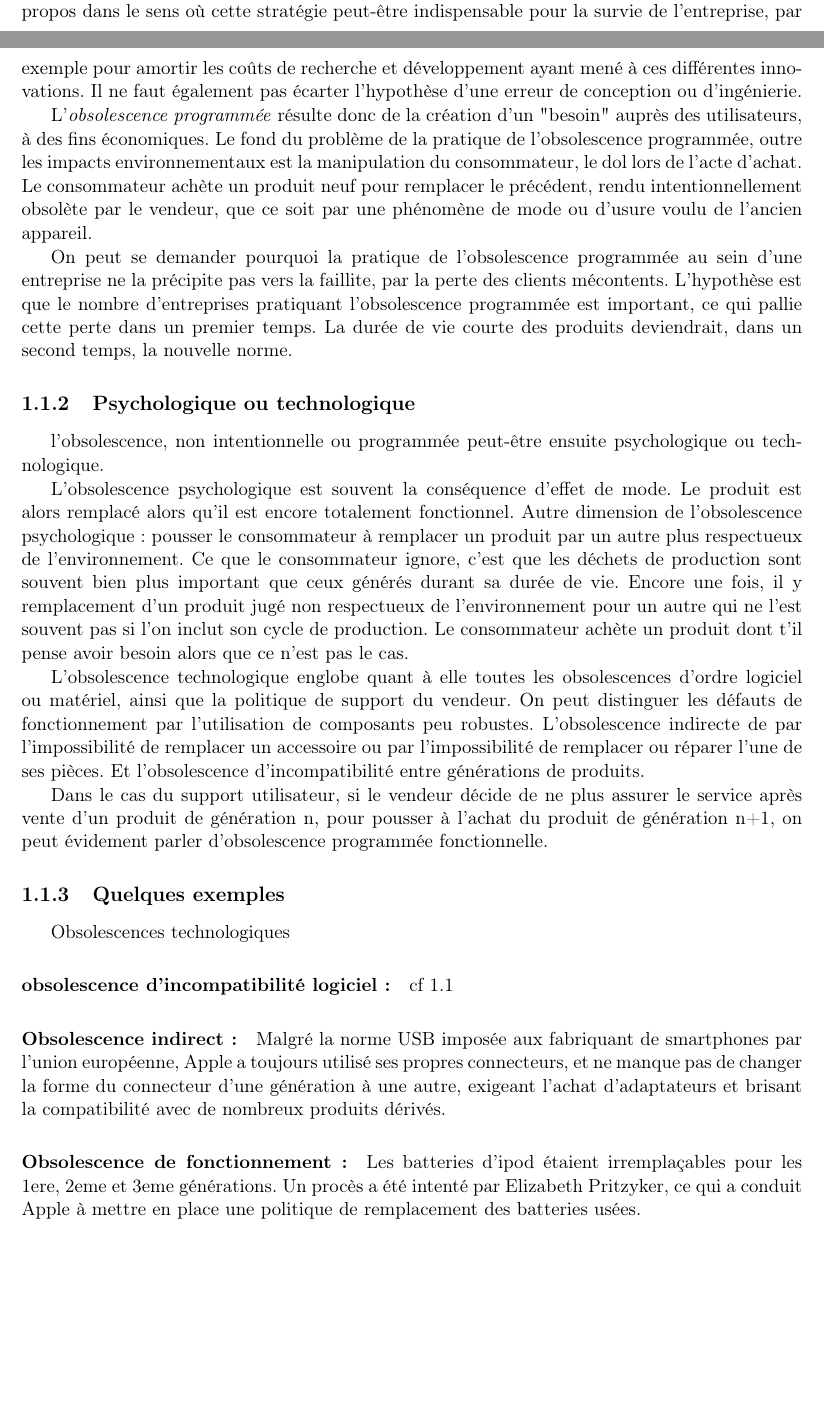
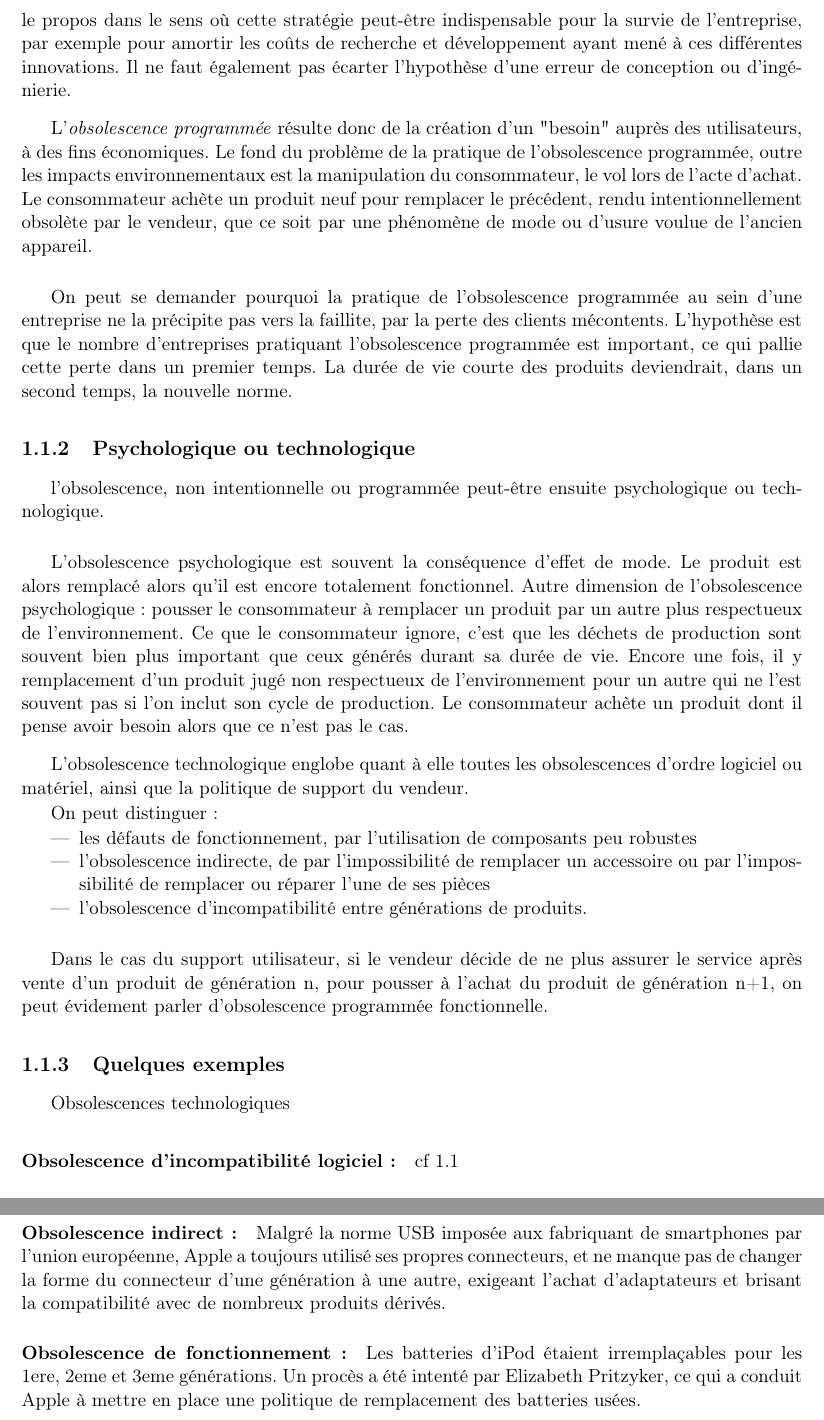
Before and after one commit to Entilore/Mono, a LaTeX document (Rapport/main.tex, which reads Rapport/c1/s1/ss1/subsection.tex, Rapport/c1/s1/ss2/subsection.tex, Rapport/c1/s1/ss3/subsection.tex): two parts of pages 5 and 6 of 36 before the commit and two parts of pages 6 and 7 of 37 after it, joined at a grey line, cut so that both start at the same text, the shorter picture padded with empty space. Compiled offline with pdfLaTeX.

Commit message:
Corrections in c1/s1

```diff
--- a/Rapport/c1/s1/ss1/subsection.tex
+++ b/Rapport/c1/s1/ss1/subsection.tex
@@ -7,8 +8,11 @@ Cependant l'hypothèse d'obsolescence intentionnelle, programmée, subsiste.
 En effet l'acte de remplacement, voire de réparation si celui-ci est payant, permet à l'entreprise de multiplier ses prestations et donc ses bénéfices.
 On peut ainsi distinguer deux types d'obsolescence, l'obsolescence programmée, ou volonté de réduction de la durée de vie d’un produit et l'obsolescence non intentionnelle, comme dit plus haut, suite logique et justifiée d’une innovation.
 
-Cependant si une entreprise déploie intentionnellement des fonctionnalités toutes créées à une date \textit{T}, sur différentes générations de produits pour pousser le consommateur à remplacer son produit à chaque génération, on peut considérer cette pratique comme étant de l'obsolescence programmée. Dans chaque suspicion d’obsolescence intentionnelle, il faut toutefois mesurer le propos dans le sens où cette stratégie peut-être indispensable pour la survie de l’entreprise, par exemple pour amortir les coûts de recherche et développement ayant mené à ces différentes innovations. Il ne faut également pas écarter l’hypothèse d’une erreur de conception ou d'ingénierie.
+\bigbreak
+Inversement, si une entreprise déploie intentionnellement des fonctionnalités toutes créées à une date \textit{T}, sur différentes générations de produits pour pousser le consommateur à remplacer son produit à chaque génération, on peut considérer cette pratique comme étant de l'obsolescence programmée. Dans chaque suspicion d’obsolescence intentionnelle, il faut toutefois mesurer le propos dans le sens où cette stratégie peut-être indispensable pour la survie de l’entreprise, par exemple pour amortir les coûts de recherche et développement ayant mené à ces différentes innovations. Il ne faut également pas écarter l’hypothèse d’une erreur de conception ou d'ingénierie.
 
-L'\textit{obsolescence programmée} résulte donc de la création d'un "besoin" auprès des utilisateurs, à des fins économiques. Le fond du problème de la pratique de l'obsolescence programmée, outre les impacts environnementaux est la manipulation du consommateur, le dol lors de l'acte d'achat. Le consommateur achète un produit neuf pour remplacer le précédent, rendu intentionnellement  obsolète par le vendeur, que ce soit par une phénomène de mode ou d'usure voulu de l’ancien appareil.
+\medbreak
+L'\textit{obsolescence programmée} résulte donc de la création d'un "besoin" auprès des utilisateurs, à des fins économiques. Le fond du problème de la pratique de l'obsolescence programmée, outre les impacts environnementaux est la manipulation du consommateur, le vol lors de l'acte d'achat. Le consommateur achète un produit neuf pour remplacer le précédent, rendu intentionnellement obsolète par le vendeur, que ce soit par une phénomène de mode ou d'usure voulue de l’ancien appareil.
 
+\bigbreak
 On peut se demander pourquoi la pratique de l’obsolescence programmée au sein d’une entreprise ne la précipite pas vers la faillite, par la perte des clients mécontents. L’hypothèse est que le nombre d’entreprises pratiquant l’obsolescence programmée est important, ce qui pallie cette perte dans un premier temps. La durée de vie courte des produits deviendrait, dans un second temps, la nouvelle norme.
--- a/Rapport/c1/s1/ss2/subsection.tex
+++ b/Rapport/c1/s1/ss2/subsection.tex
@@ -2,9 +2,20 @@
 
 l’obsolescence, non intentionnelle ou programmée peut-être ensuite psychologique ou technologique.
 
+\bigbreak
 L’obsolescence psychologique est souvent la conséquence d’effet de mode. Le produit est alors remplacé alors qu’il est encore totalement fonctionnel. Autre dimension de l’obsolescence psychologique : pousser le consommateur à remplacer un produit par un autre plus respectueux de l’environnement.
-Ce que le consommateur ignore, c’est que les déchets de production sont souvent bien plus important que ceux générés durant sa durée de vie. Encore une fois, il y remplacement d’un produit jugé non respectueux de l’environnement pour un autre qui ne l’est souvent pas si l’on inclut son cycle de production. Le consommateur achète un produit dont t'il pense avoir besoin alors que ce n'est pas le cas.
+Ce que le consommateur ignore, c’est que les déchets de production sont souvent bien plus important que ceux générés durant sa durée de vie. Encore une fois, il y remplacement d’un produit jugé non respectueux de l’environnement pour un autre qui ne l’est souvent pas si l’on inclut son cycle de production. Le consommateur achète un produit dont il pense avoir besoin alors que ce n'est pas le cas.
 
-L’obsolescence technologique englobe quant à elle toutes les obsolescences d’ordre logiciel ou matériel, ainsi que la politique de support du vendeur. On peut distinguer les défauts de fonctionnement par l’utilisation de composants peu robustes. L’obsolescence indirecte de par l'impossibilité de remplacer un accessoire ou par l’impossibilité de remplacer ou réparer l’une de ses pièces. Et l’obsolescence d’incompatibilité entre générations de produits.
+\medbreak
+L’obsolescence technologique englobe quant à elle toutes les obsolescences d’ordre logiciel ou matériel, ainsi que la politique de support du vendeur.
 
+On peut distinguer :
+\begin{itemize}
+  \item les défauts de fonctionnement, par l’utilisation de composants peu robustes
+  \item l’obsolescence indirecte, de par l'impossibilité de remplacer un accessoire ou par l’impossibilité de remplacer ou réparer l’une de ses pièces
+  \item l’obsolescence d’incompatibilité entre générations de produits.
+\end{itemize}
+
+
+\bigbreak
 Dans le cas du support utilisateur, si le vendeur décide de ne plus assurer le service après vente d’un produit de génération n, pour pousser à l’achat du produit de génération n+1, on peut évidement parler d'obsolescence programmée fonctionnelle.
--- a/Rapport/c1/s1/ss3/subsection.tex
+++ b/Rapport/c1/s1/ss3/subsection.tex
@@ -3,7 +3,7 @@
 
 Obsolescences technologiques
 
-\paragraph*{obsolescence d’incompatibilité logiciel :}
+\paragraph*{Obsolescence d’incompatibilité logiciel :}
 
 cf \ref{compSamsIph}
 \begin{figure}[h]
```
Also changed, not shown: Rapport/c1/chapter.tex (+3 -3 lines), Rapport/c1/s1/ss1/subsection.tex (5 more changed lines), Rapport/c1/s1/ss3/subsection.tex (7 more changed lines).
